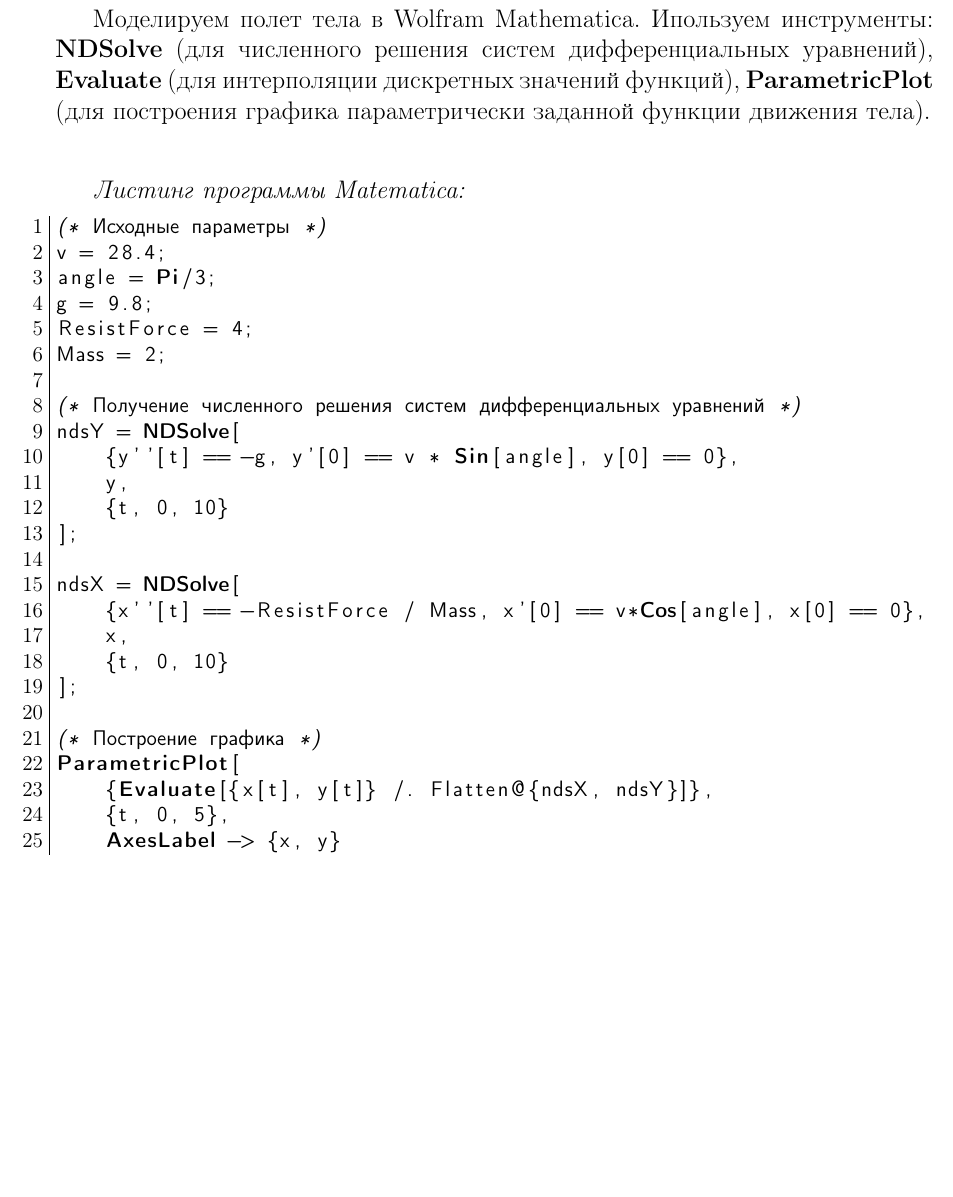
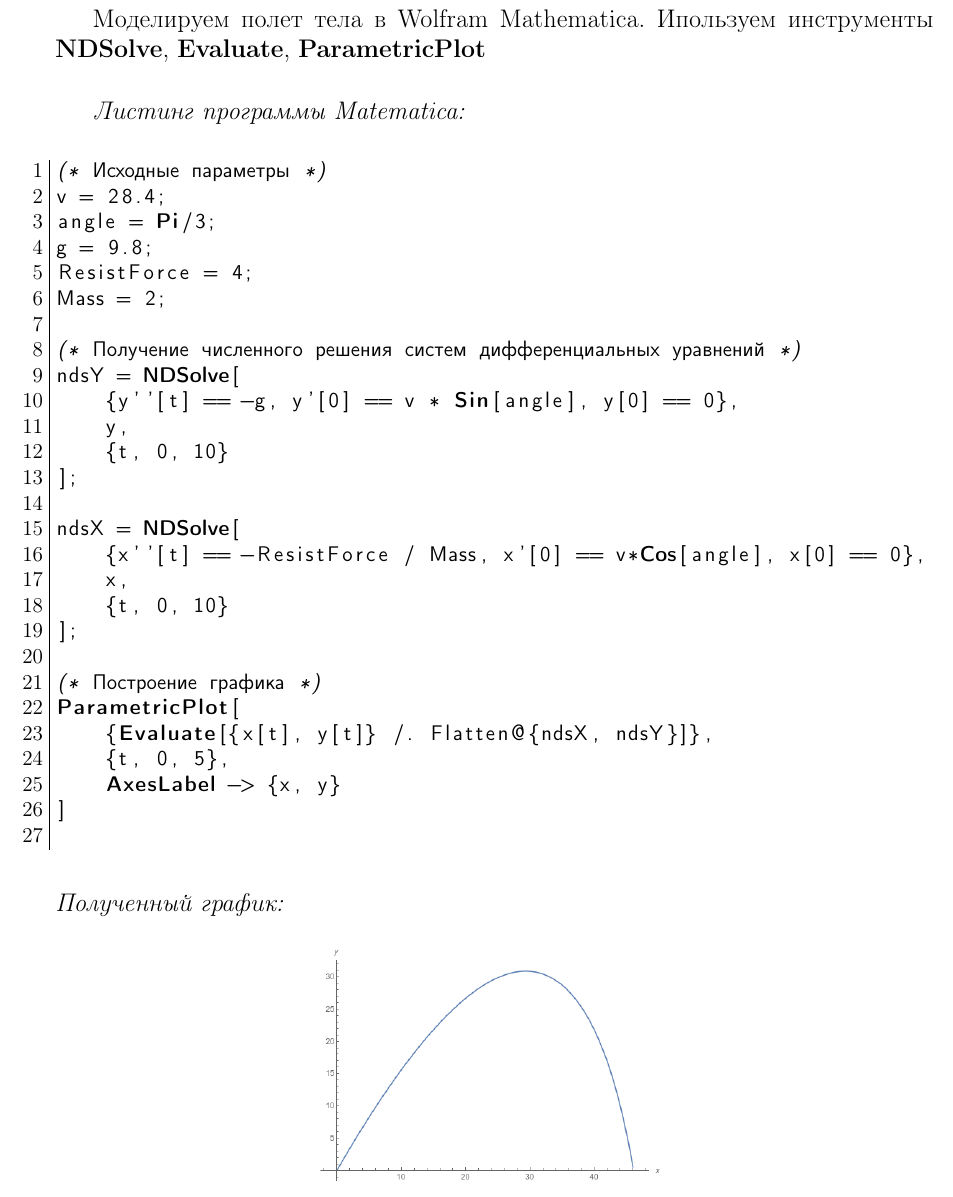
Before and after one commit to shchuko/LaTeX-learn, a LaTeX document (physLab2/main.tex, which reads physLab2/inc/5-ballistic.tex): part of page 7 of 8, cut so that both start at the same text, the shorter picture padded with empty space. Compiled offline with pdfLaTeX.

Commit message:
Task 5 in physLab2 bug fixes

```diff
--- a/physLab2/inc/5-ballistic.tex
+++ b/physLab2/inc/5-ballistic.tex
@@ -62,13 +62,14 @@
 
 \newpage
 Моделируем полет тела в Wolfram Mathematicа.
-Ипользуем инструменты:
-\textbf{NDSolve} (для численного решения систем дифференциальных уравнений),
-\textbf{Evaluate} (для интерполяции дискретных значений функций),
-\textbf{ParametricPlot} (для построения графика параметрически заданной функции движения тела).\\[10pt]
+Ипользуем инструменты
+\textbf{NDSolve},
+\textbf{Evaluate},
+\textbf{ParametricPlot}\\
 
 \textit{Листинг программы Matematica:}
-\begin{lstlisting}
+\begin{figure}[ht]
+    \begin{lstlisting}
 (* Исходные параметры *)
 v = 28.4;
 angle = Pi/3;
@@ -95,9 +96,10 @@ ParametricPlot[
     {t, 0, 5},
     AxesLabel -> {x, y}
 ]
-\end{lstlisting}
-
+    \end{lstlisting}
+\end{figure}\\
+\textit{Полученный график:}
 \begin{figure}[ht]
 \centering
-\includegraphics[width=0.6\linewidth]{5-ballistic.png}
+\includegraphics[width=0.4\linewidth]{5-ballistic.png}
 \end{figure}
```
Also changed, not shown: physLab2/inc/5-ballistic.tex (6 more changed lines).
